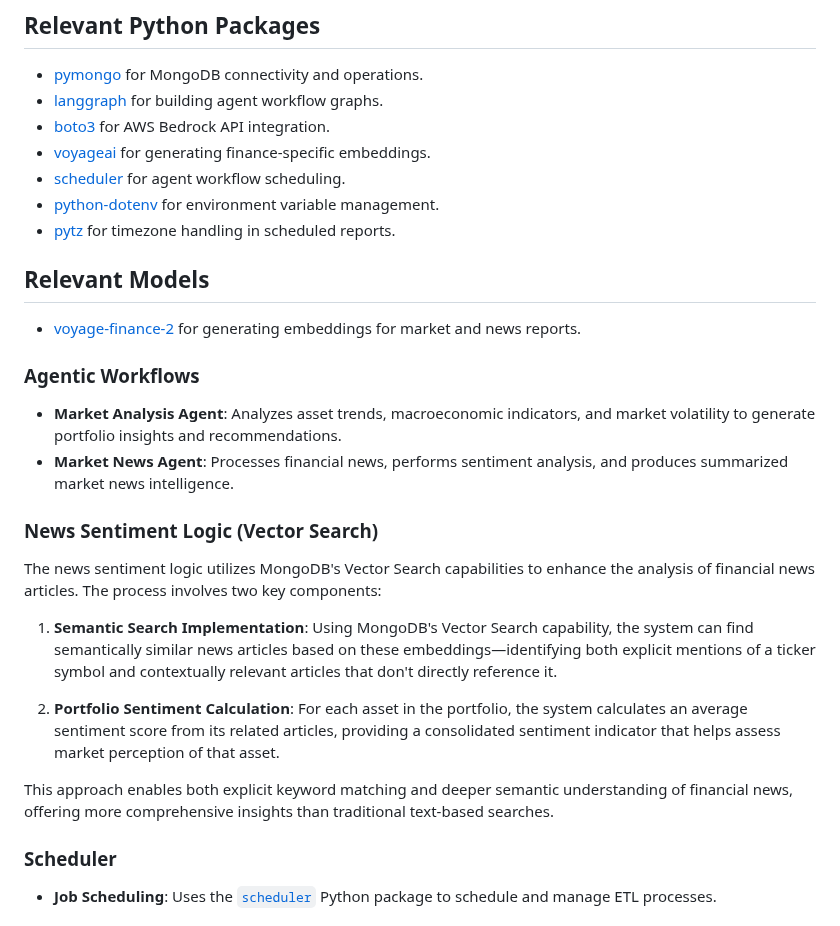
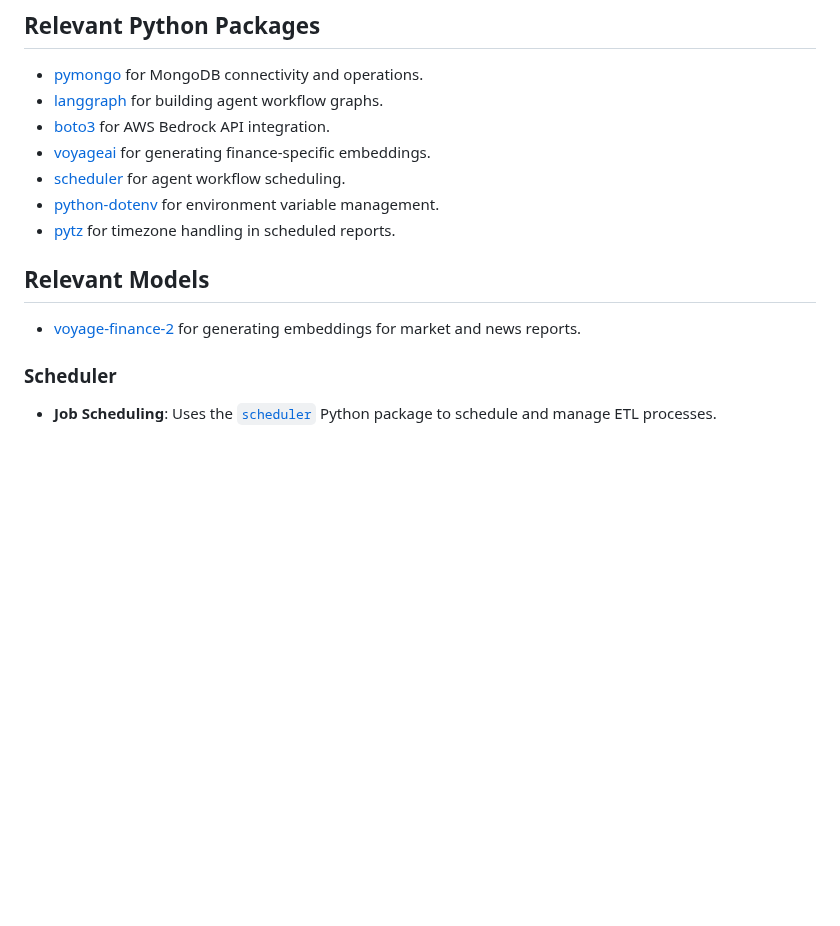
Before and after one commit to mongodb-industry-solutions/leafy-bank-backend-capitalmarkets-agents, a Markdown page: README.md, the part around one of its changes. Drawn GitHub-style; blank space fills up the shorter version.

```diff
--- a/README.md
+++ b/README.md
@@ -72,24 +114,9 @@ This combination of features enables the Capital Markets Agents service to maint
 - [python-dotenv](https://pypi.org/project/python-dotenv/) for environment variable management.
 - [pytz](https://pypi.org/project/pytz/) for timezone handling in scheduled reports.
 
-
 ## Relevant Models
 
 - [voyage-finance-2](https://blog.voyageai.com/2024/06/03/domain-specific-embeddings-finance-edition-voyage-finance-2/) for generating embeddings for market and news reports.
-
-### Agentic Workflows
-
-- **Market Analysis Agent**: Analyzes asset trends, macroeconomic indicators, and market volatility to generate portfolio insights and recommendations.
-- **Market News Agent**: Processes financial news, performs sentiment analysis, and produces summarized market news intelligence.
-
-### News Sentiment Logic (Vector Search)
-The news sentiment logic utilizes MongoDB's Vector Search capabilities to enhance the analysis of financial news articles. The process involves two key components:
-
-1. **Semantic Search Implementation**: Using MongoDB's Vector Search capability, the system can find semantically similar news articles based on these embeddings—identifying both explicit mentions of a ticker symbol and contextually relevant articles that don't directly reference it.
-
-2. **Portfolio Sentiment Calculation**: For each asset in the portfolio, the system calculates an average sentiment score from its related articles, providing a consolidated sentiment indicator that helps assess market perception of that asset.
-
-This approach enables both explicit keyword matching and deeper semantic understanding of financial news, offering more comprehensive insights than traditional text-based searches.
 
 ### Scheduler
 
```
Also changed, not shown: other parts of README.md (+47 -5 lines), architecture/diagram.png.
